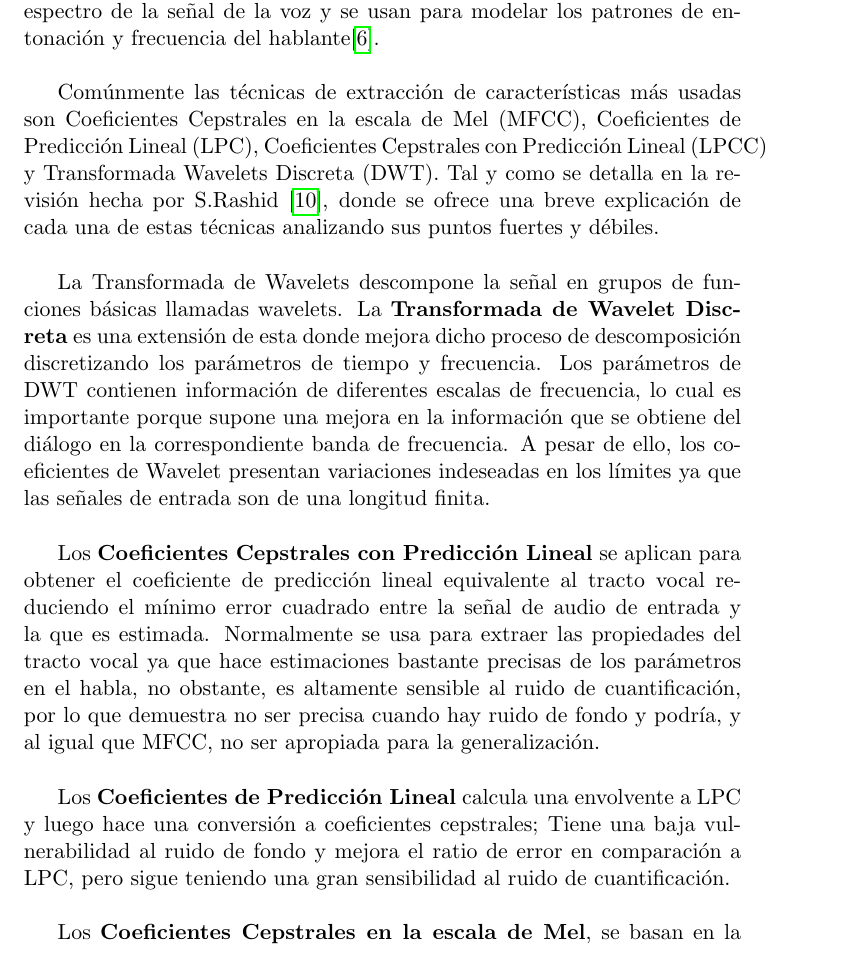
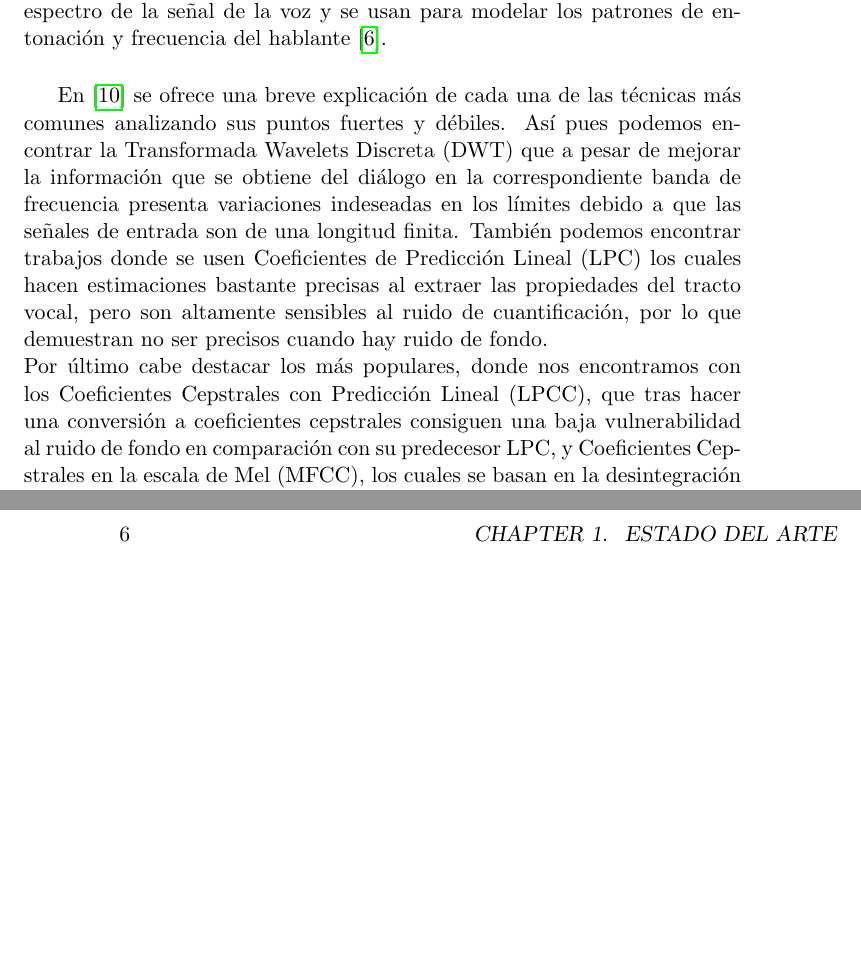
Before and after one commit to Luisa13/Speech_Emotion_Recogntion_in_Foreign_Language, a LaTeX book (reports/chapters/test1.tex): part of page 3 of 8 before the commit and two parts of pages 3 and 6 of 8 after it, the two joined at a grey line, cut so that both start at the same text, the shorter picture padded with empty space. Compiled offline with pdfLaTeX.

Commit message:
Corrections Review: Feature Extraction

```diff
--- a/reports/chapters/test1.tex
+++ b/reports/chapters/test1.tex
@@ -58,13 +58,16 @@
 	\paragraph{Extracción de Características}
 	La extracción de características es una de las secciones más importantes en el reconocimiento de emociones a través de la voz debido a la ambigüedad de las características y la variedad vocal. La extracción de características es el paso principal en el procesamiento del diálogo, y se lleva a cabo para centrarse en la información contenida en la señal y mejorar el grado de similitud y/o diferenciación entre las clases \cite{Hellbernd2016}. Hasta ahora, por lo general hay dos enfoques principales  con respecto al tipo de características usadas en el Reconocimiento de Emociones en el Discurso:\\
 	Los rasgos prosódicos, los cuales extraen información de la prosodia, en concreto, tono, energía y duración, y por otro lado, las características del tracto vocal que normalmente indican la distribución de la energía en la frecuencia del rango vocal (conocidos como Coeficientes Cepstrales).
-	La mayoría de los estudios centrados en este tema usan rasgos espectrales como la información extraída del tracto vocal, lo que supone obtener la información derivada del espectro de la señal de la voz y se usan para modelar los patrones de entonación y frecuencia del hablante\cite{Langari2020}.\\
+	La mayoría de los estudios centrados en este tema usan rasgos espectrales como la información extraída del tracto vocal, lo que supone obtener la información derivada del espectro de la señal de la voz y se usan para modelar los patrones de entonación y frecuencia del hablante \cite{Langari2020}.\\
 
 	\begin{comment}
-		A esto se le deberia de dar una vuelta.
-		Queda demasiado largo, sobre todo aquellos parrafos que hablan de algoritmos que no voy a usar
-		quiza refrasearlo haciendo aquellos más importantes, mucho más cortos
+		Buscar referencias
 	\end{comment}
+
+	En \cite{Rashid2018} se ofrece una breve explicación de cada una de las técnicas más comunes analizando sus puntos fuertes y débiles. Así pues podemos encontrar la Transformada Wavelets Discreta (DWT) que a pesar de mejorar la información que se obtiene del diálogo en la correspondiente banda de frecuencia presenta variaciones indeseadas en los límites debido a que las señales de entrada son de una longitud finita. También podemos encontrar trabajos donde se usen Coeficientes de Predicción Lineal (LPC) los cuales hacen estimaciones bastante precisas al extraer las propiedades del tracto vocal, pero son altamente sensibles al ruido de cuantificación, por lo que demuestran no ser precisos cuando hay ruido de fondo. \\
+	Por último cabe destacar los más populares, donde nos encontramos con los Coeficientes Cepstrales con Predicción Lineal (LPCC), que tras hacer una conversión a coeficientes cepstrales consiguen una baja vulnerabilidad al ruido de fondo en comparación con su predecesor LPC, y Coeficientes Cepstrales en la escala de Mel (MFCC), los cuales se basan en la desintegración de la señal para tener como resultado un resumen de las características que la forman. La obtención de este conjunto de valores numéricos se basa por un lado, en el rango de frecuencias de Mel, el cual consiste en una adaptación de frecuencias de la señal a aquellas más fácilmente percibidas por el oído humano, y por lo otro lado, la separación de frecuencias mediante \emph{Cepstrum} que divide la señal en dos bandas de frecuencias, baja (correspondientes a los fonemas producidos por el tracto vocal) y alta (correspondientes a la excitación de las cuerdas vocales). Debido a esto, encapsula la mayor parte de energía proveniente del sonido que es generado por humanos, por lo que es frecuentemente usada y sugerida para identificar palabras monosilábicas en un discurso. En este útimo se señalan los trabajos de \cite{Langari2020} y \cite{AbdulQayyum2019}
+
+	\begin{comment}
 		Comúnmente las técnicas de extracción de características más usadas son Coeficientes Cepstrales en la escala de Mel (MFCC), Coeficientes de Predicción Lineal (LPC), Coeficientes Cepstrales con Predicción Lineal (LPCC) y Transformada Wavelets Discreta (DWT).
 		Tal y como se detalla en la revisión hecha por S.Rashid \cite{Rashid2018}, donde se ofrece una breve explicación de cada una de estas técnicas analizando sus puntos fuertes y débiles.\hfill \break
 
```
Also changed, not shown: reports/chapters/test1.tex (5 more changed lines). Lines whose indentation alone changed are shown as unchanged.
